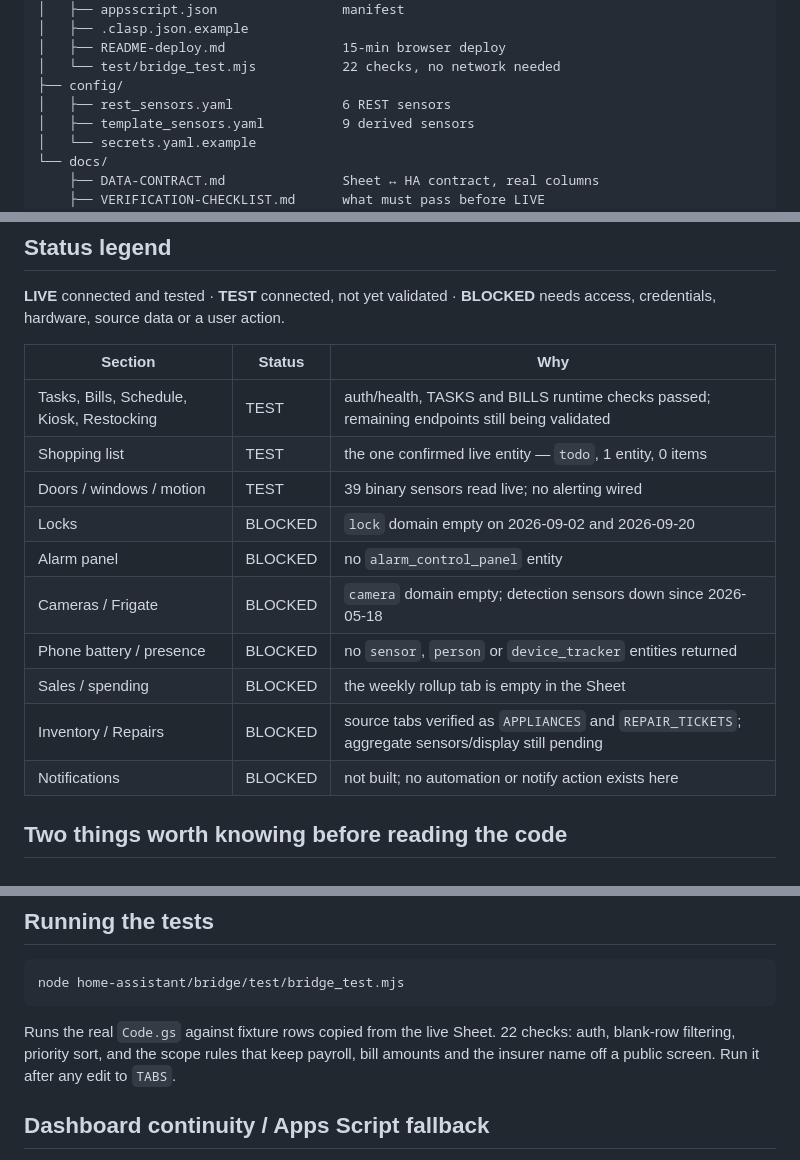
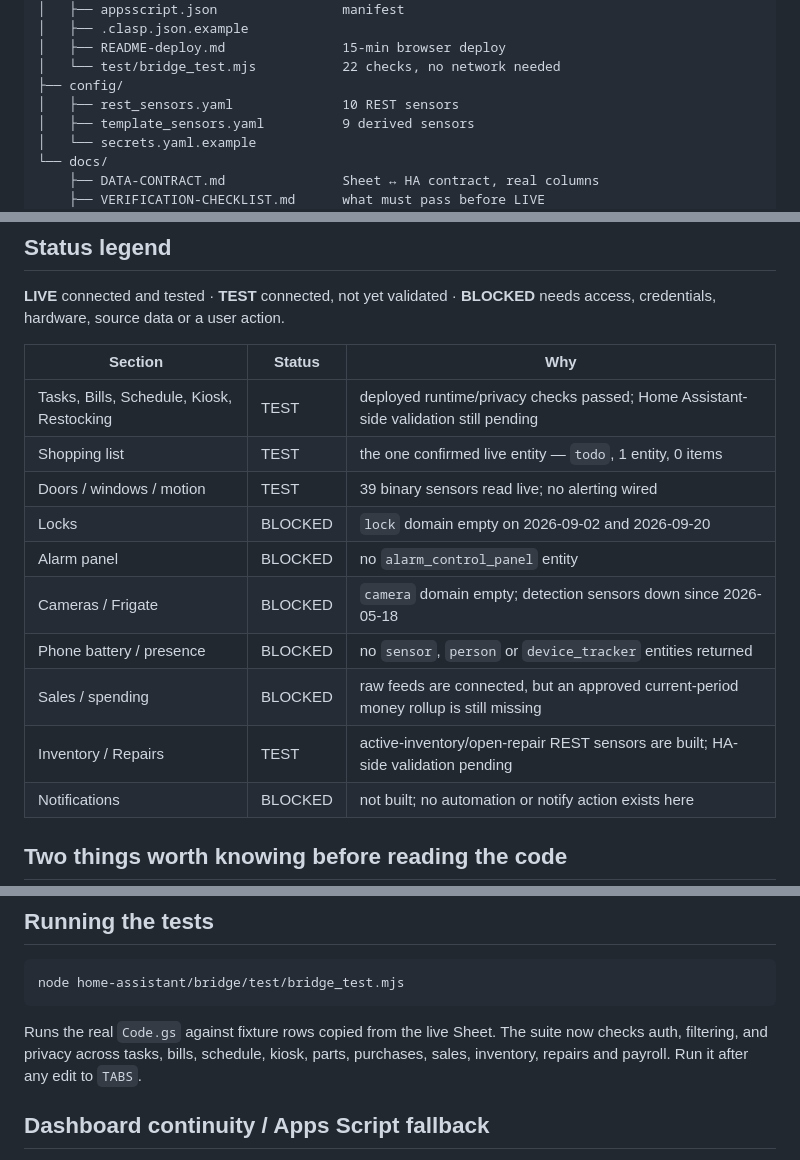
Before and after one commit to BUTTER6599/EDP-Master-System, a Markdown page: home-assistant/README.md, 3 parts joined by grey strips. Rendered like a GitHub page.

Commit message:
Update HA package status after business endpoint verification

````diff
--- a/home-assistant/README.md
+++ b/home-assistant/README.md
@@ -27,7 +27,7 @@ home-assistant/
 │   ├── README-deploy.md               15-min browser deploy
 │   └── test/bridge_test.mjs           22 checks, no network needed
 ├── config/
-│   ├── rest_sensors.yaml              6 REST sensors
+│   ├── rest_sensors.yaml              10 REST sensors
 │   ├── template_sensors.yaml          9 derived sensors
 │   └── secrets.yaml.example
 └── docs/
@@ -52,15 +52,15 @@ action.
 
 | Section | Status | Why |
 |---|---|---|
-| Tasks, Bills, Schedule, Kiosk, Restocking | TEST | auth/health, TASKS and BILLS runtime checks passed; remaining endpoints still being validated |
+| Tasks, Bills, Schedule, Kiosk, Restocking | TEST | deployed runtime/privacy checks passed; Home Assistant-side validation still pending |
 | Shopping list | TEST | the one confirmed live entity — `todo`, 1 entity, 0 items |
 | Doors / windows / motion | TEST | 39 binary sensors read live; no alerting wired |
 | Locks | BLOCKED | `lock` domain empty on 2026-09-02 and 2026-09-20 |
 | Alarm panel | BLOCKED | no `alarm_control_panel` entity |
 | Cameras / Frigate | BLOCKED | `camera` domain empty; detection sensors down since 2026-05-18 |
 | Phone battery / presence | BLOCKED | no `sensor`, `person` or `device_tracker` entities returned |
-| Sales / spending | BLOCKED | the weekly rollup tab is empty in the Sheet |
-| Inventory / Repairs | BLOCKED | source tabs verified as `APPLIANCES` and `REPAIR_TICKETS`; aggregate sensors/display still pending |
+| Sales / spending | BLOCKED | raw feeds are connected, but an approved current-period money rollup is still missing |
+| Inventory / Repairs | TEST | active-inventory/open-repair REST sensors are built; HA-side validation pending |
 | Notifications | BLOCKED | not built; no automation or notify action exists here |
 
 ## Two things worth knowing before reading the code
@@ -101,8 +101,8 @@ node home-assistant/bridge/test/bridge_test.mjs
 ```
 
 Runs the real `Code.gs` against fixture rows copied from the live Sheet.
-22 checks: auth, blank-row filtering, priority sort, and the scope rules
-that keep payroll, bill amounts and the insurer name off a public screen.
+The suite now checks auth, filtering, and privacy across tasks, bills,
+schedule, kiosk, parts, purchases, sales, inventory, repairs and payroll.
 Run it after any edit to `TABS`.
 
 
````
